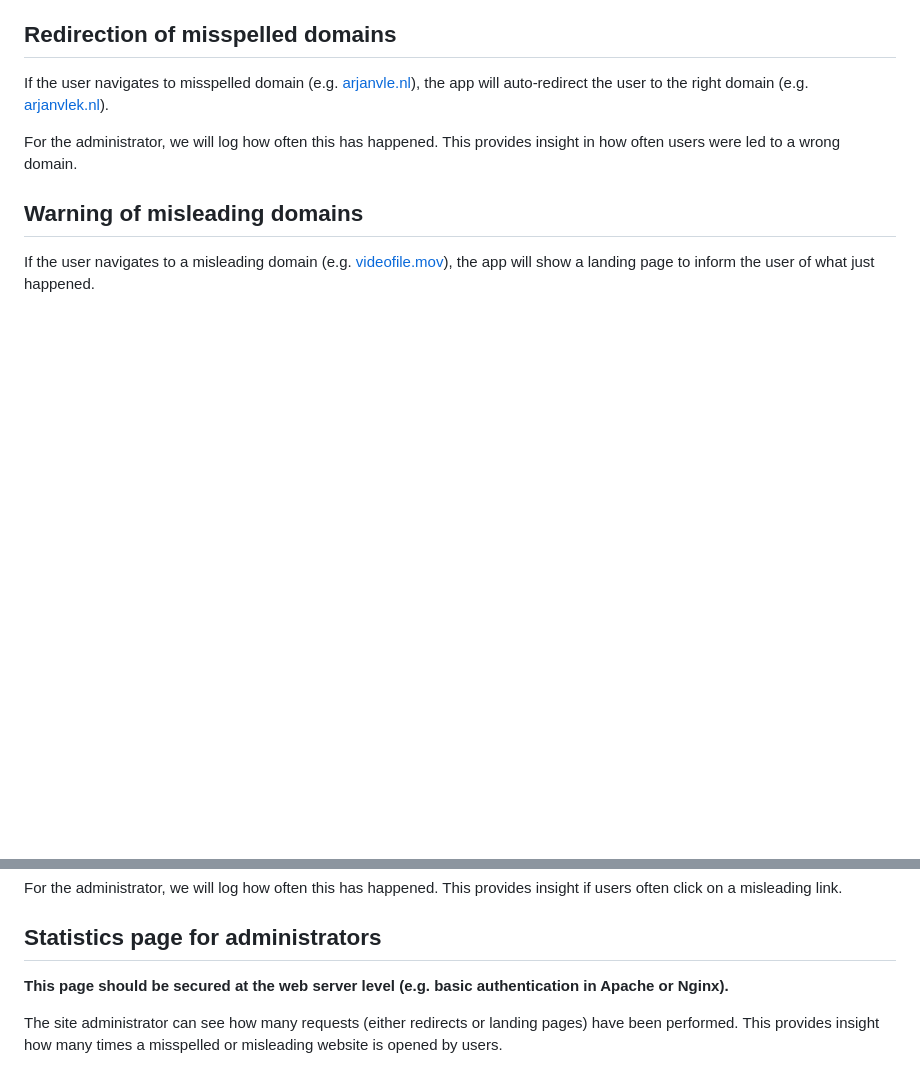
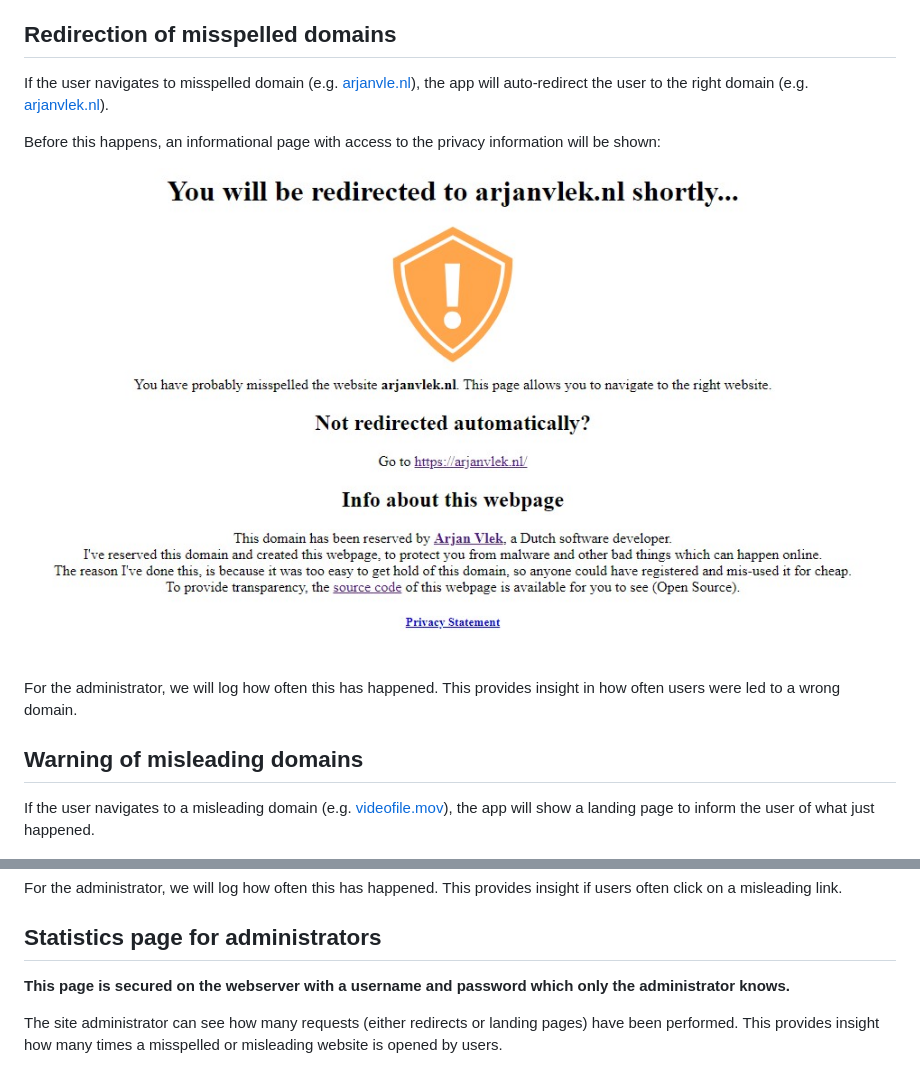
Before and after one commit to arjanvlek/domain-security-issues-prevention, a Markdown page: README.md, 2 parts joined by grey strips. Drawn GitHub-style; pictures changed too: redirect_page.jpg (added); blank space fills up the shorter version.

Commit message:
Redirect is now visible to the user
To be transparent, and provide access to the
privacy information, the user must be able
to see that they will be redirected before
this happens.

```diff
--- a/README.md
+++ b/README.md
@@ -7,6 +7,10 @@ Web application which can be used to perform 2 tasks:
 ## Redirection of misspelled domains
 
 If the user navigates to misspelled domain (e.g. [arjanvle.nl](arjanvle.nl)), the app will auto-redirect the user to the right domain (e.g. [arjanvlek.nl](arjanvlek.nl)).
+
+Before this happens, an informational page with access to the privacy information will be shown:
+
+![Redirect page for misspelled domains](redirect_page.jpg)
 
 For the administrator, we will log how often this has happened. This provides insight in how often users
 were led to a wrong domain.
@@ -23,7 +27,7 @@ a misleading link.
 
 ## Statistics page for administrators
 
-**This page should be secured at the web server level (e.g. basic authentication in Apache or Nginx).**
+**This page is secured on the webserver with a username and password which only the administrator knows.**
 
 The site administrator can see how many requests (either redirects or landing pages) have been performed.
 This provides insight how many times a misspelled or misleading website is opened by users.
```
Also changed, not shown: 2 other files.
